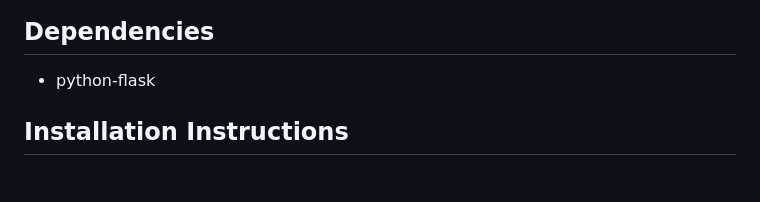
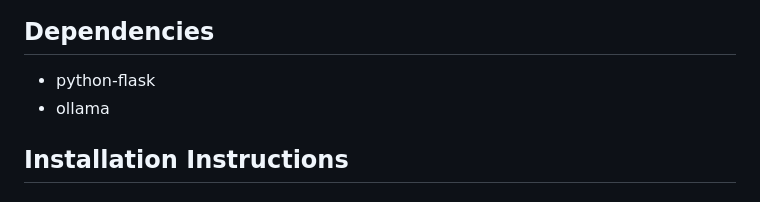
Before and after one commit to Smith-Pad/subjects, a Markdown page: README.md, the part around the change. GitHub-like rendering.

```diff
--- a/README.md
+++ b/README.md
@@ -9,6 +9,8 @@ Smith-Pad Subjects engages students with tactile learning.
 ## Dependencies
 
 - python-flask
+- ollama
+
 
 ## Installation Instructions
 
```
